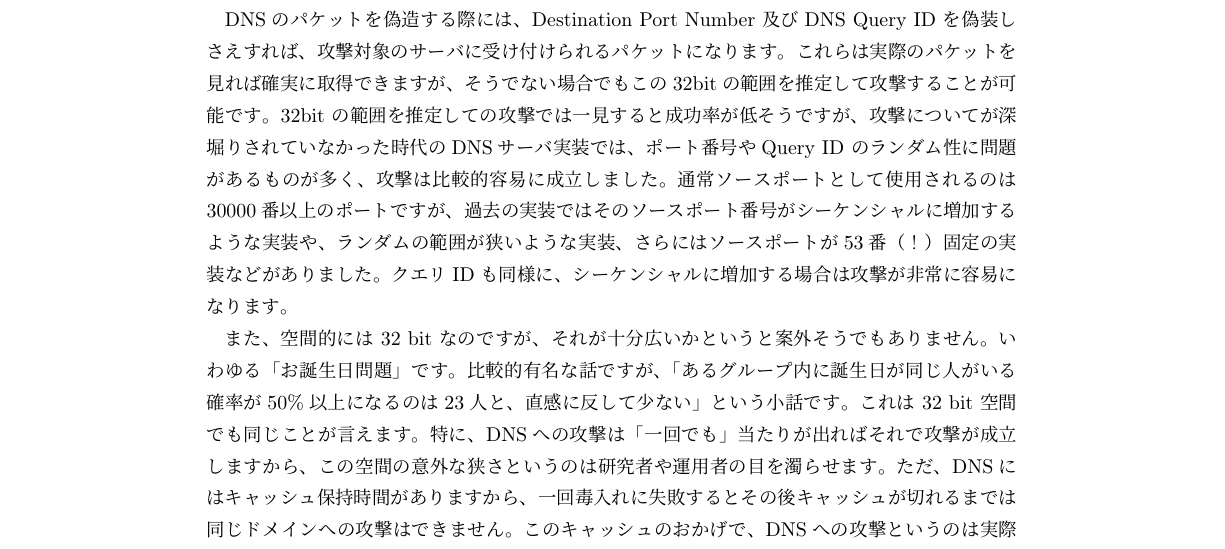
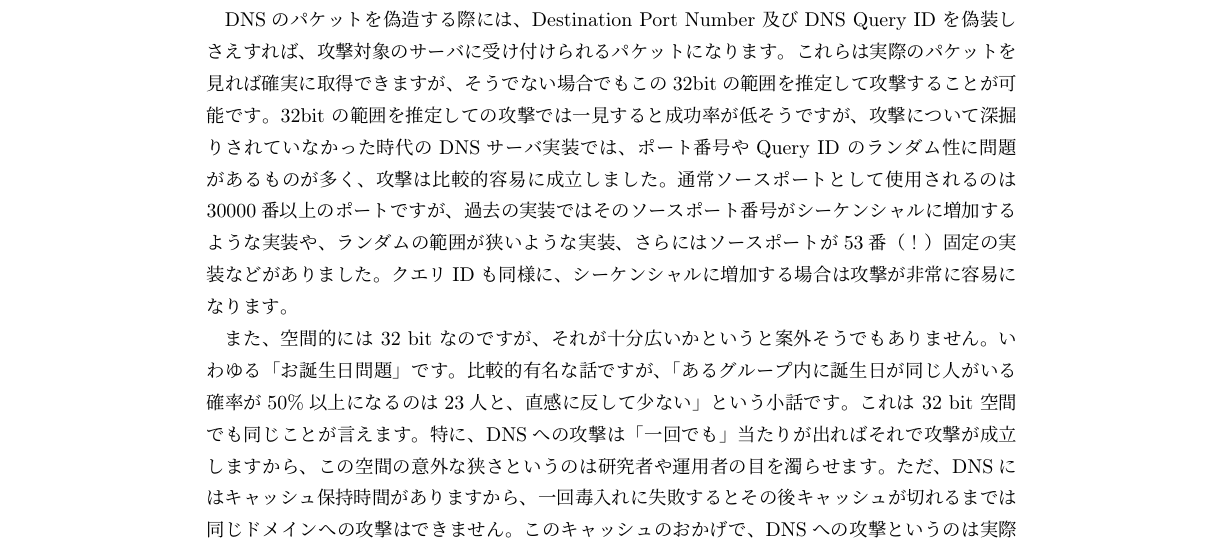
Before and after one commit to hayamiz/dbtimes-vol02, a LaTeX book (book.tex, which reads suug-01.tex): part of page 45 of 60, cut so that both start at the same text. Compiled offline with pLaTeX and dvipdfmx.

Commit message:
fix typo: suu-g

```diff
--- a/suug-01.tex
+++ b/suug-01.tex
@@ -119,7 +119,7 @@ ID を偽装しさえすれば、攻撃対象のサーバに受け付けられ
 これらは実際のパケットを見れば確実に取得できますが、そうでない場合でも
 この32bitの範囲を推定して攻撃することが可能です。
 32bit の範囲を推定しての攻撃では一見すると成功率が低そうですが、
-攻撃についてが深堀りされていなかった時代のDNSサーバ実装では、ポート番号や
+攻撃について深掘りされていなかった時代のDNSサーバ実装では、ポート番号や
 Query ID のランダム性に問題があるものが多く、攻撃は比較的容易に成立しました。
 通常ソースポートとして使用されるのは30000番以上のポートですが、過去の実装
 ではそのソースポート番号がシーケンシャルに増加するような実装や、
```
